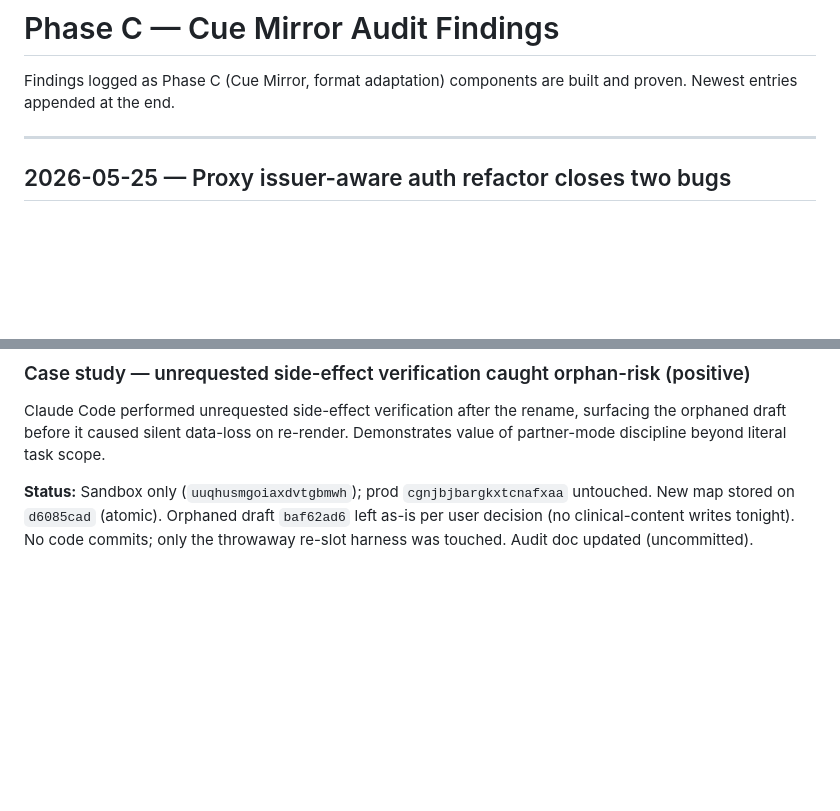
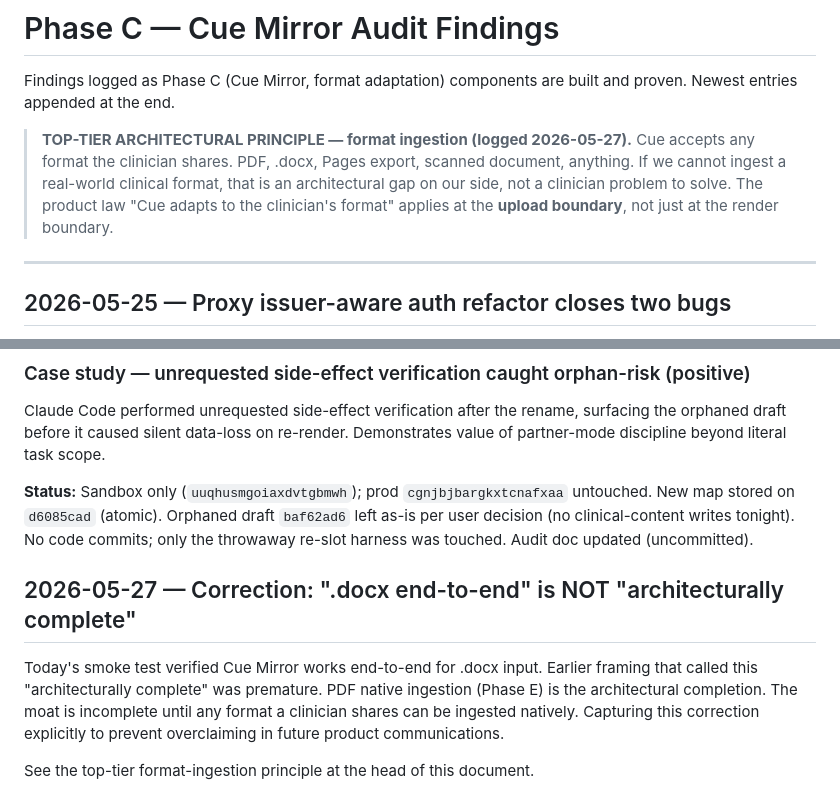
Before and after one commit to cheGv/cue-flutter, a Markdown page: docs/audit/phase-c-findings.md, 2 parts joined by grey strips. Drawn GitHub-style; blank space fills up the shorter version.

Commit message:
audit: top-tier format-ingestion principle + correct premature 'architecturally complete' framing
Co-Authored-By: Claude Opus 4.7 (1M context) <noreply@anthropic.com>

```diff
--- a/docs/audit/phase-c-findings.md
+++ b/docs/audit/phase-c-findings.md
@@ -2,6 +2,13 @@
 
 Findings logged as Phase C (Cue Mirror, format adaptation) components are
 built and proven. Newest entries appended at the end.
+
+> **TOP-TIER ARCHITECTURAL PRINCIPLE — format ingestion (logged 2026-05-27).**
+> Cue accepts any format the clinician shares. PDF, .docx, Pages export,
+> scanned document, anything. If we cannot ingest a real-world clinical format,
+> that is an architectural gap on our side, not a clinician problem to solve.
+> The product law "Cue adapts to the clinician's format" applies at the **upload
+> boundary**, not just at the render boundary.
 
 ---
 
@@ -394,3 +401,13 @@ untouched. New map stored on `d6085cad` (atomic). Orphaned draft `baf62ad6`
 left as-is per user decision (no clinical-content writes tonight). No code
 commits; only the throwaway re-slot harness was touched. Audit doc updated
 (uncommitted).
+
+## 2026-05-27 — Correction: ".docx end-to-end" is NOT "architecturally complete"
+
+Today's smoke test verified Cue Mirror works end-to-end for .docx input. Earlier
+framing that called this "architecturally complete" was premature. PDF native
+ingestion (Phase E) is the architectural completion. The moat is incomplete
+until any format a clinician shares can be ingested natively. Capturing this
+correction explicitly to prevent overclaiming in future product communications.
+
+See the top-tier format-ingestion principle at the head of this document.
```
